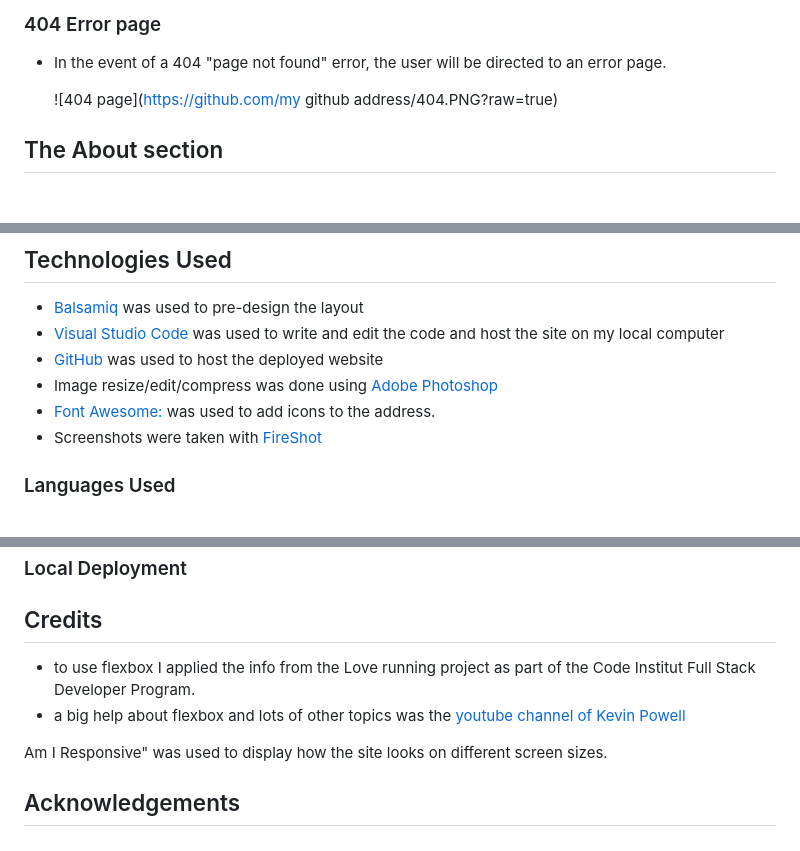
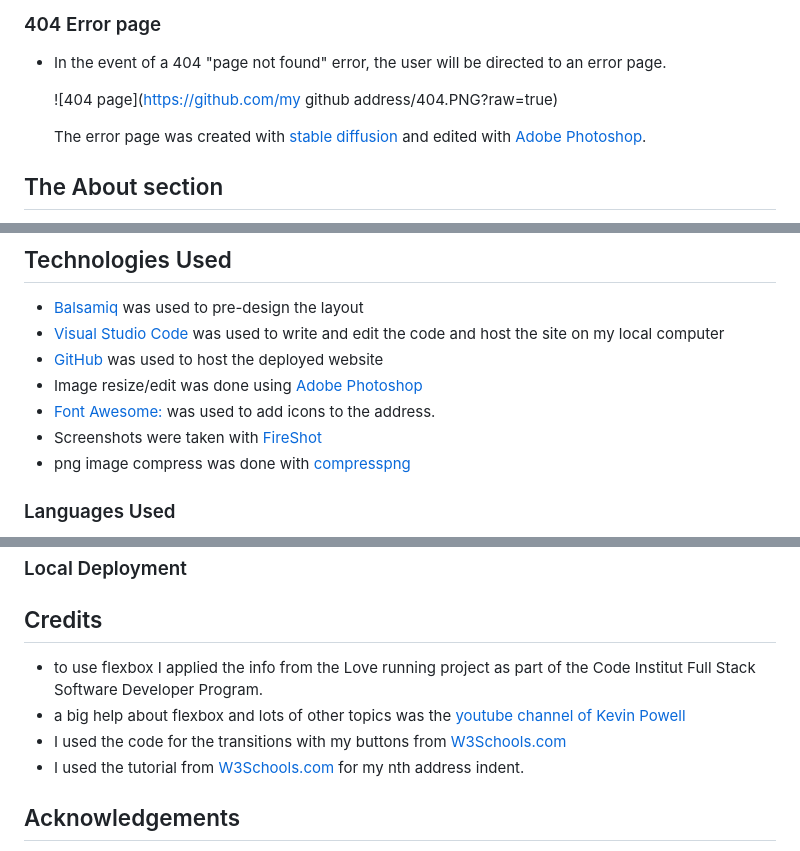
Before and after one commit to mufasa1611/cody, a Markdown page: README.md, 3 parts joined by grey strips. Rendered like a GitHub page; blank space fills up the shorter version.

```diff
--- a/README.md
+++ b/README.md
@@ -56,7 +56,9 @@ The website consists of 3 sections: "Home", "About" and "Contact", a fixed navig
 
 - In the event of a 404 "page not found" error, the user will be directed to an error page.
 
-    ![404 page](<https://github.com/my> github address/404.PNG?raw=true)
+  ![404 page](<https://github.com/my> github address/404.PNG?raw=true)
+
+  The error page was created with [stable diffusion](https://en.wikipedia.org/wiki/Stable_Diffusion) and edited with [Adobe Photoshop](https://www.adobe.com/at/products/photoshop.html).
 
 ## The About section
 
@@ -108,9 +110,10 @@ The footer section contains clickable links to the social media accounts faceboo
 - [Balsamiq](https://balsamiq.com/) was used to pre-design the layout
 - [Visual Studio Code](https://code.visualstudio.com/) was used to write and edit the code and host the site on my local computer
 - [GitHub](https://github.com/) was used to host the deployed website
-- Image resize/edit/compress was done using [Adobe Photoshop](https://www.adobe.com/at/products/photoshop.html)
+- Image resize/edit was done using [Adobe Photoshop](https://www.adobe.com/at/products/photoshop.html)
 - [Font Awesome:](https://fontawesome.com/) was used to add icons to the address.
 - Screenshots were taken with [FireShot](https://chrome.google.com/webstore/detail/take-webpage-screenshots/mcbpblocgmgfnpjjppndjkmgjaogfceg)
+- png image compress was done with [compresspng](https://compresspng.com/)
 
 ### Languages Used
 
@@ -160,10 +163,12 @@ I tested the page with Chrome, Firefox and Brave
 
 ## Credits
 
-- to use flexbox I applied the info from the Love running project as part of the Code Institut Full Stack Developer Program.
+- to use flexbox I applied the info from the Love running project as part of the Code Institut Full Stack Software Developer Program.
 - a big help about flexbox and lots of other topics was the [youtube channel of Kevin Powell](https://www.youtube.com/@KevinPowell)
+- I used the code for the transitions with my buttons from [W3Schools.com](https://www.w3schools.com/css/css3_transitions.asp)
+- I used the tutorial from [W3Schools.com](https://www.w3schools.com/cssref/sel_nth-child.php) for my nth address indent.
 
-Am I Responsive" was used to display how the site looks on different screen sizes.
+
 
 ## Acknowledgements
 
```
Also changed, not shown: assets/img/Lighthouse.desk.png (added), assets/img/Lighthouse.mob.png (added), 2 other files.
